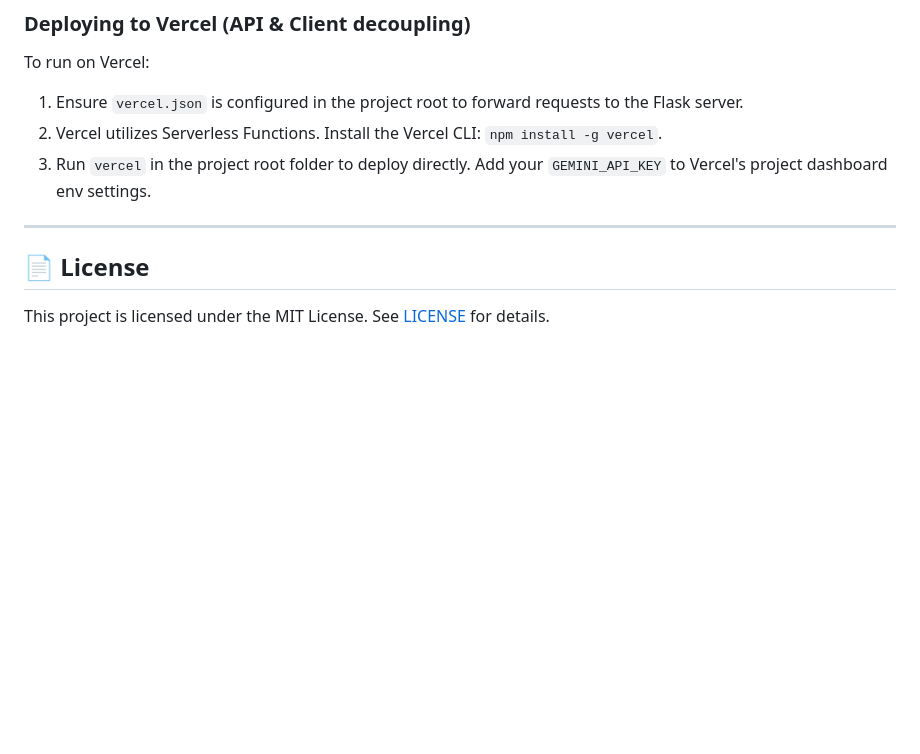
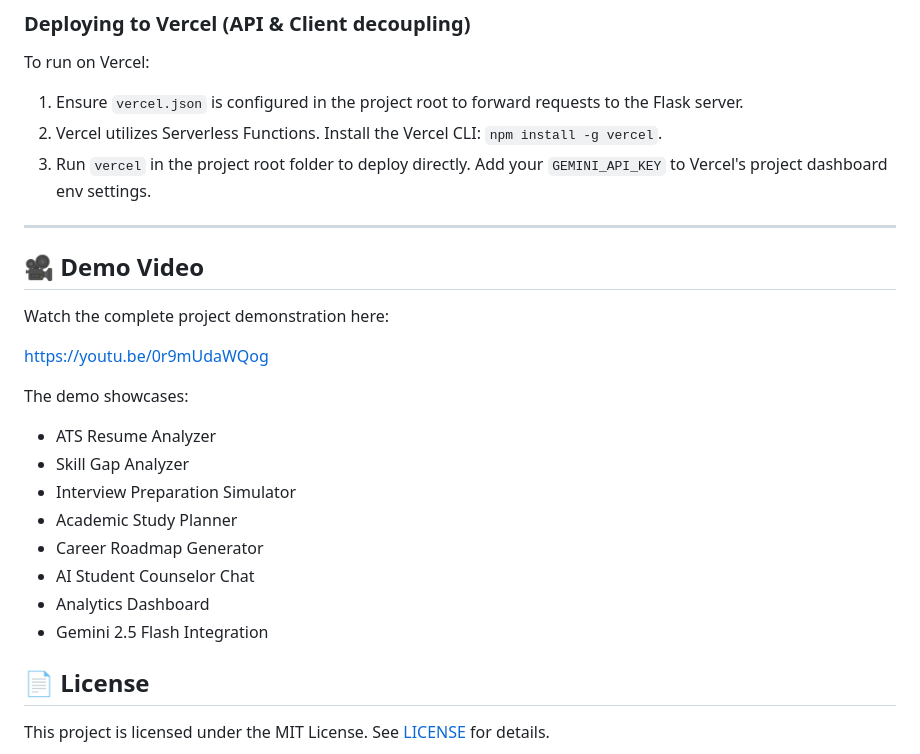
Before and after one commit to PRAKASH25804/student-success-ai-agent, a Markdown page: README.md, the part around the change. Drawn GitHub-style; blank space fills up the shorter version.

```diff
--- a/README.md
+++ b/README.md
@@ -194,6 +194,23 @@ To run on Vercel:
 3. Run `vercel` in the project root folder to deploy directly. Add your `GEMINI_API_KEY` to Vercel's project dashboard env settings.
 
 ---
+## 🎥 Demo Video
+
+Watch the complete project demonstration here:
+
+https://youtu.be/0r9mUdaWQog
+
+The demo showcases:
+
+* ATS Resume Analyzer
+* Skill Gap Analyzer
+* Interview Preparation Simulator
+* Academic Study Planner
+* Career Roadmap Generator
+* AI Student Counselor Chat
+* Analytics Dashboard
+* Gemini 2.5 Flash Integration
+
 
 ## 📄 License
 This project is licensed under the MIT License. See [LICENSE](LICENSE) for details.
```
